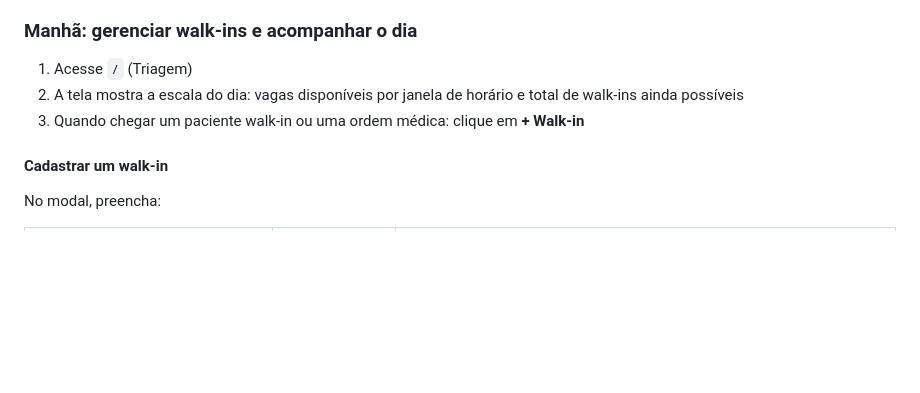
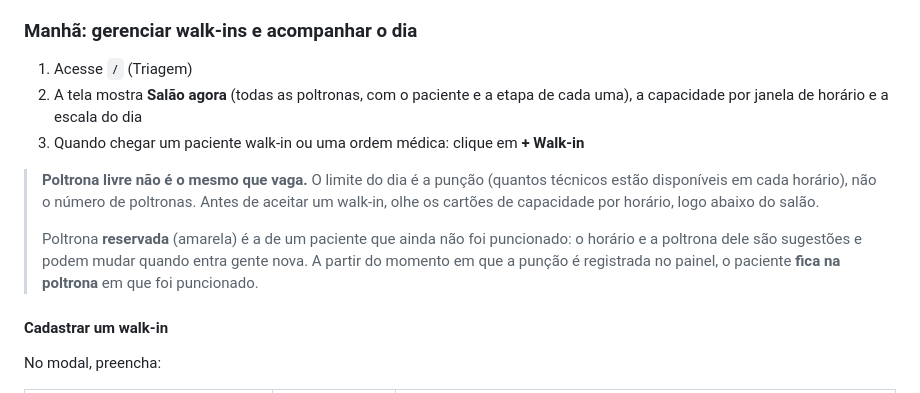
Before and after one commit to pedr0-gomes/cacon-scheduler, a Markdown page: docs/uso.md, the part around the change. Drawn GitHub-style; blank space fills up the shorter version.

Commit message:
docs: Salão agora na Triagem e poltrona fixa após a punção
Co-Authored-By: Claude Sonnet 5.5 <noreply@anthropic.com>

```diff
--- a/docs/uso.md
+++ b/docs/uso.md
@@ -41,8 +41,12 @@ Use a senha definida em `config.py` (`SENHA_TRIAGEM`).
 ### Manhã: gerenciar walk-ins e acompanhar o dia
 
 1. Acesse `/` (Triagem)
-2. A tela mostra a escala do dia: vagas disponíveis por janela de horário e total de walk-ins ainda possíveis
+2. A tela mostra **Salão agora** (todas as poltronas, com o paciente e a etapa de cada uma), a capacidade por janela de horário e a escala do dia
 3. Quando chegar um paciente walk-in ou uma ordem médica: clique em **+ Walk-in**
+
+> **Poltrona livre não é o mesmo que vaga.** O limite do dia é a punção (quantos técnicos estão disponíveis em cada horário), não o número de poltronas. Antes de aceitar um walk-in, olhe os cartões de capacidade por horário, logo abaixo do salão.
+>
+> Poltrona **reservada** (amarela) é a de um paciente que ainda não foi puncionado: o horário e a poltrona dele são sugestões e podem mudar quando entra gente nova. A partir do momento em que a punção é registrada no painel, o paciente **fica na poltrona** em que foi puncionado.
 
 #### Cadastrar um walk-in
 
```
